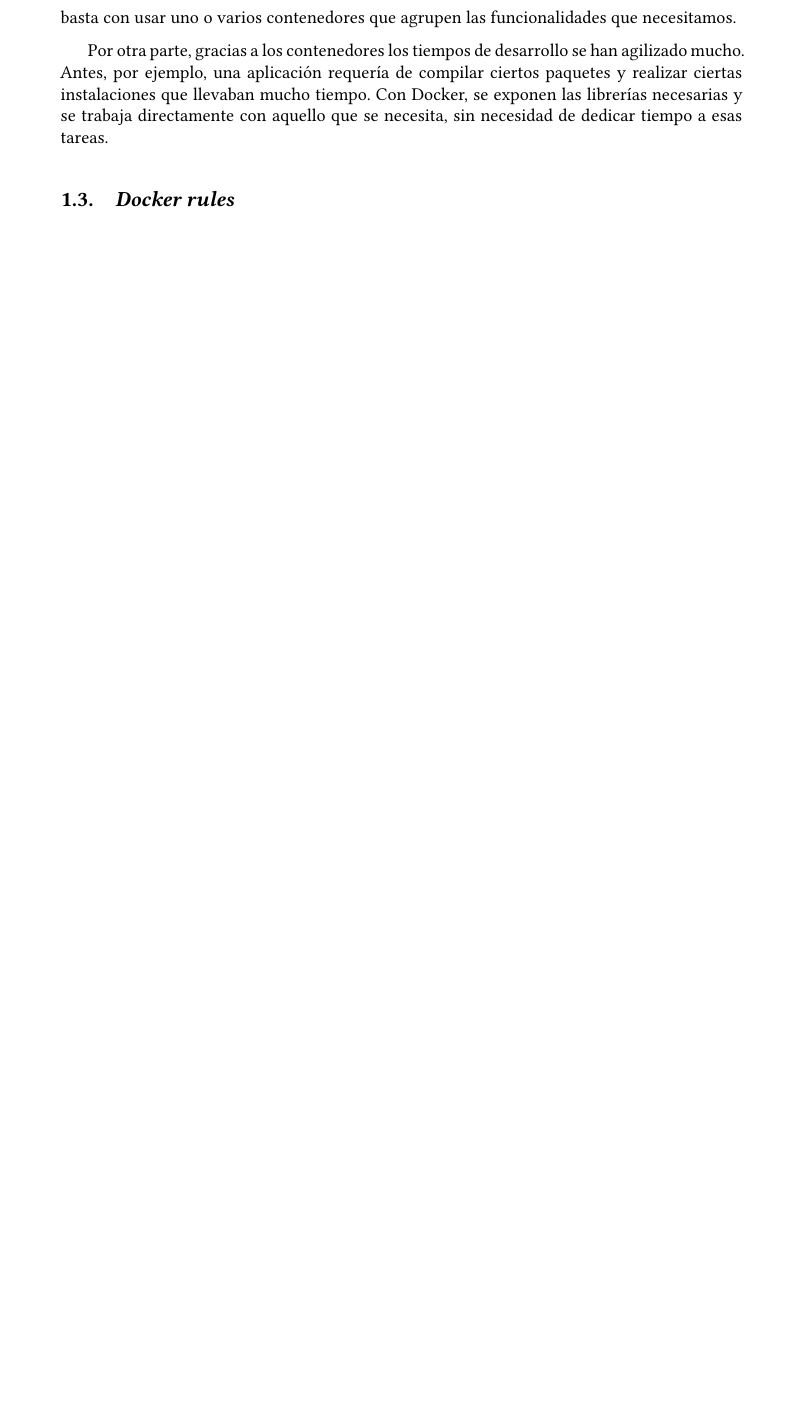
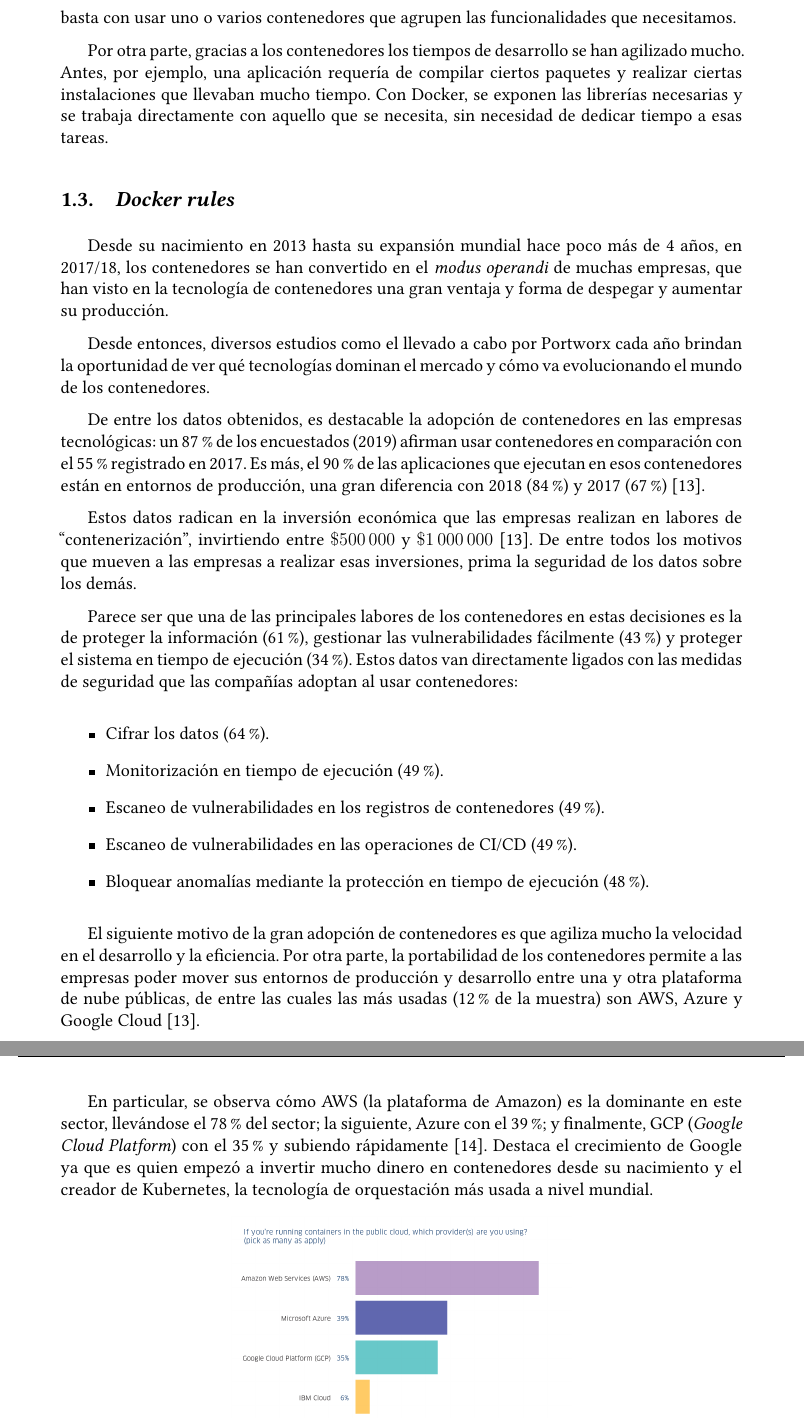
Before and after one commit to Javinator9889/supreme-docker, a LaTeX thesis (main.tex, which reads content/1/docker-rules.tex): part of page 13 of 14 before the commit and two parts of pages 13 and 14 of 18 after it, the two joined at a grey line, cut so that both start at the same text, the shorter picture padded with empty space. The pictures show the PDF file main.pdf that the author committed with the source.

Commit message:
docker: adoption and statistics done

```diff
--- /dev/null
+++ b/content/1/docker-rules.tex
@@ -0,0 +1,49 @@
+Desde su nacimiento en 2013 hasta su expansión mundial hace poco más de 4 años, en
+2017/18, los contenedores se han convertido en el \textit{modus operandi}
+de muchas empresas, que han visto en la tecnología de contenedores una gran ventaja
+y forma de despegar y aumentar su producción.
+
+Desde entonces, diversos estudios como el llevado a cabo por Portworx cada año brindan
+la oportunidad de ver qué tecnologías dominan el mercado y cómo va evolucionando el
+mundo de los contenedores.
+
+De entre los datos obtenidos, es destacable la adopción de contenedores en las
+empresas tecnológicas: un 87\% de los encuestados (2019) afirman usar contenedores en
+comparación con el 55\% registrado en 2017. Es más, el 90\% de las aplicaciones que
+ejecutan en esos contenedores están en entornos de producción, una gran diferencia con
+2018 (84\%) y 2017 (67\%) \cite{wattsStateContainersToday}.
+
+Estos datos radican en la inversión económica que las empresas realizan en labores
+de ``contenerización'', invirtiendo entre $\$\numprint{500000}$ y $\$\numprint{1000000}$
+\cite{wattsStateContainersToday}. De entre todos los motivos que mueven a las empresas
+a realizar esas inversiones, prima la seguridad de los datos sobre los demás.
+
+Parece ser que una de las principales labores de los contenedores en estas decisiones
+es la de proteger la información (61\%), gestionar las vulnerabilidades fácilmente
+(43\%) y proteger el sistema en tiempo de ejecución (34\%). Estos datos van directamente
+ligados con las medidas de seguridad que las compañías adoptan al usar contenedores:
+
+\begin{itemize}
+    \item Cifrar los datos (64\%).
+    \item Monitorización en tiempo de ejecución (49\%).
+    \item Escaneo de vulnerabilidades en los registros de contenedores (49\%).
+    \item Escaneo de vulnerabilidades en las operaciones de CI/CD (49\%).
+    \item Bloquear anomalías mediante la protección en tiempo de ejecución (48\%).
+\end{itemize}
+
+El siguiente motivo de la gran adopción de contenedores es que agiliza mucho la
+velocidad en el desarrollo y la eficiencia. Por otra parte, la portabilidad de los
+contenedores permite a las empresas poder mover sus entornos de producción y
+desarrollo entre una y otra plataforma de nube públicas, de entre las cuales las
+más usadas (12\% de la muestra) son AWS, Azure y Google Cloud \cite{wattsStateContainersToday}.
+
+En particular, se observa cómo AWS (la plataforma de Amazon) es la dominante en este
+sector, llevándose el 78\% del sector; la siguiente, Azure con el 39\%; y finalmente,
+GCP (\textit{Google Cloud Platform}) con el 35\% y subiendo rápidamente \cite{ContainerAdoptionTrends}.
+Destaca el crecimiento de Google ya que es quien empezó a invertir mucho dinero en
+contenedores desde su nacimiento y el creador de Kubernetes, la tecnología de
+orquestación más usada a nivel mundial.
+
+\begin{figure}[H]
+    \centering
+    \includegraphics[width=.5\linewidth]{pictures/containers-in-the-cloud.png}
@@ -0,0 +66,6 @@
+\begin{figure}[H]
+    \centering
+    \includegraphics[width=.5\linewidth]{pictures/gcp-vs-azure.png}
+    \caption{Porcentaje de las aplicaciones desplegadas en contenedores en según qué plataformas \cite{ContainerAdoptionTrends}.}
+    \label{fig:contenerized-apps}
+\end{figure}
@@ -0,0 +88,2 @@
+    \label{fig:container-stats}
+\end{figure}
```
Also changed, not shown: base/Docker.bib (+43 -0 lines), main.tex (+1 -0 lines), main.pdf, pictures/container-adoption-statistics-infographic.png (added), pictures/container-runtimes.png (added), pictures/containers-in-the-cloud.png (added), pictures/gcp-vs-azure.png (added), content/1/docker-rules.tex (53 more changed lines).
